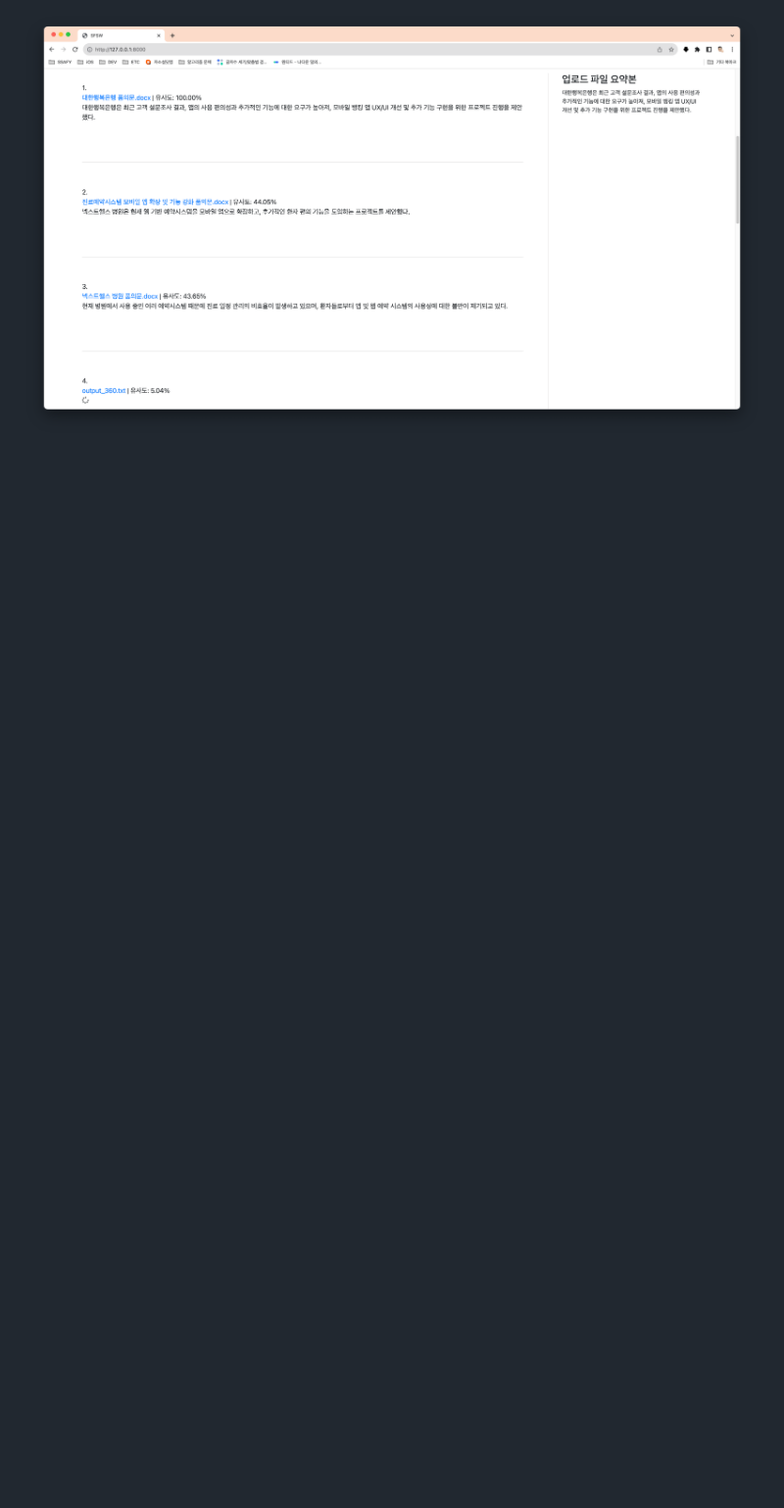
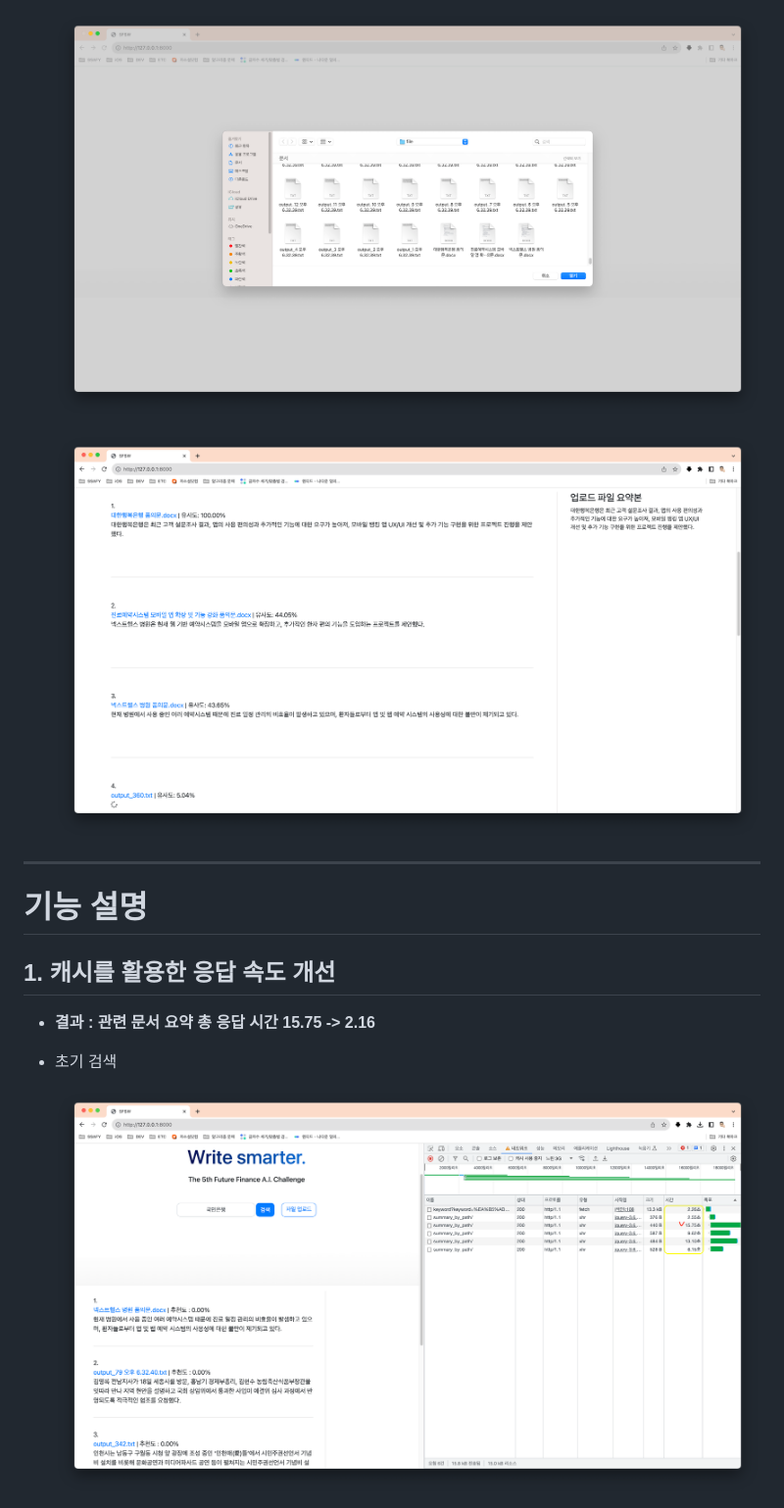
Before and after one commit to JAY-Winter/KB, a Markdown page: README.md, the part around the change printed below. Shown: that part at 98% size. Rendered like a GitHub page; pictures changed too: assets/image-20230819152441963.png (added); blank space fills up the shorter version.

Commit message:
docs: README

```diff
--- a/README.md
+++ b/README.md
@@ -66,2 +73,17 @@ docker-compose up -d
 
-![image-20230819151807393](./assets/image-20230819151807393.png)
+  ![image-20230819151658534](./assets/image-20230819151658534.png)
+
+  ![image-20230819151807393](./assets/image-20230819151807393.png)
+
+---
+
+# 기능 설명
+
+## 1. 캐시를 활용한 응답 속도 개선
+
+- **결과 : 관련 문서 요약 총 응답 시간 15.75 -> 2.16**
+
+- 초기 검색
+
+  ![image-20230819152441963](./assets/image-20230819152441963.png)
+
```
Also changed, not shown: other parts of README.md (+20 -10 lines), 1 other file.
